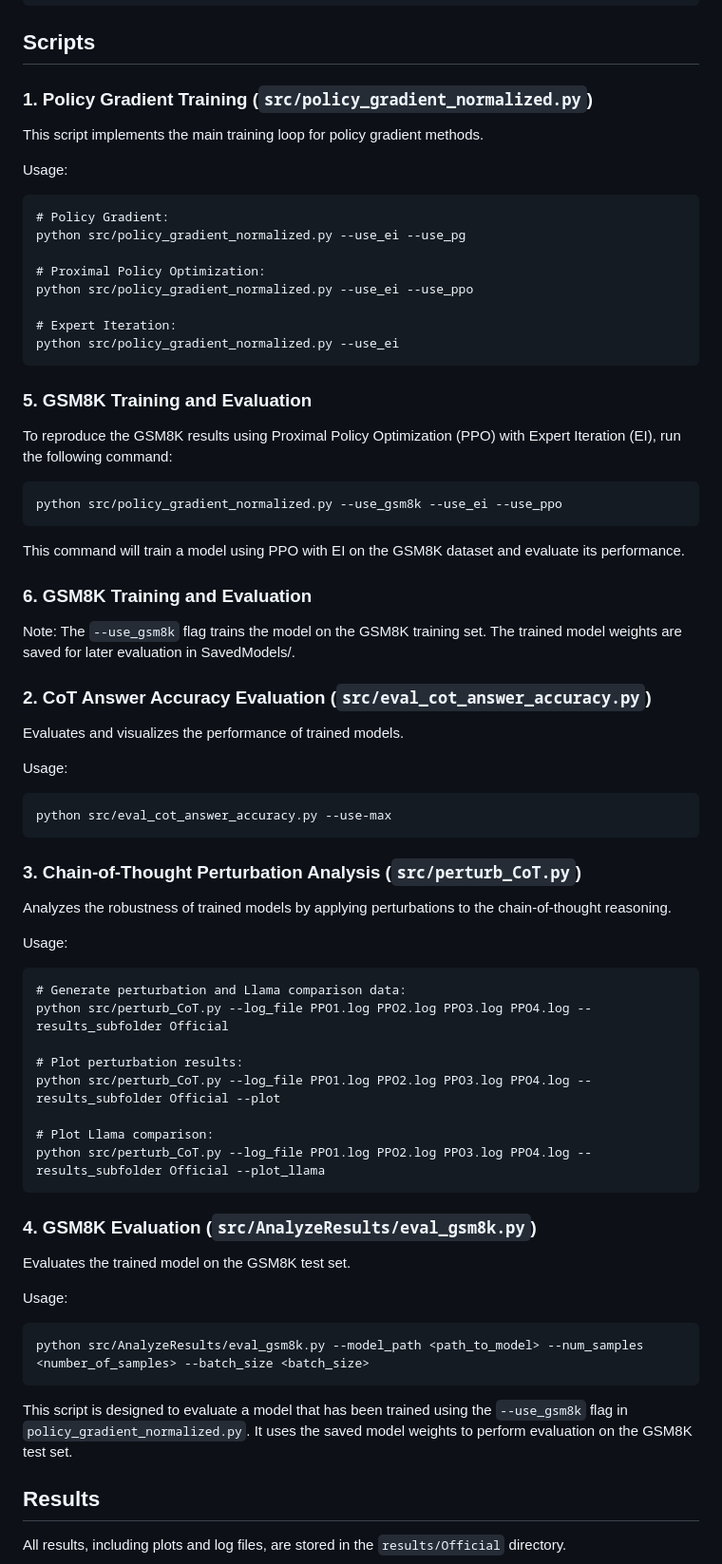
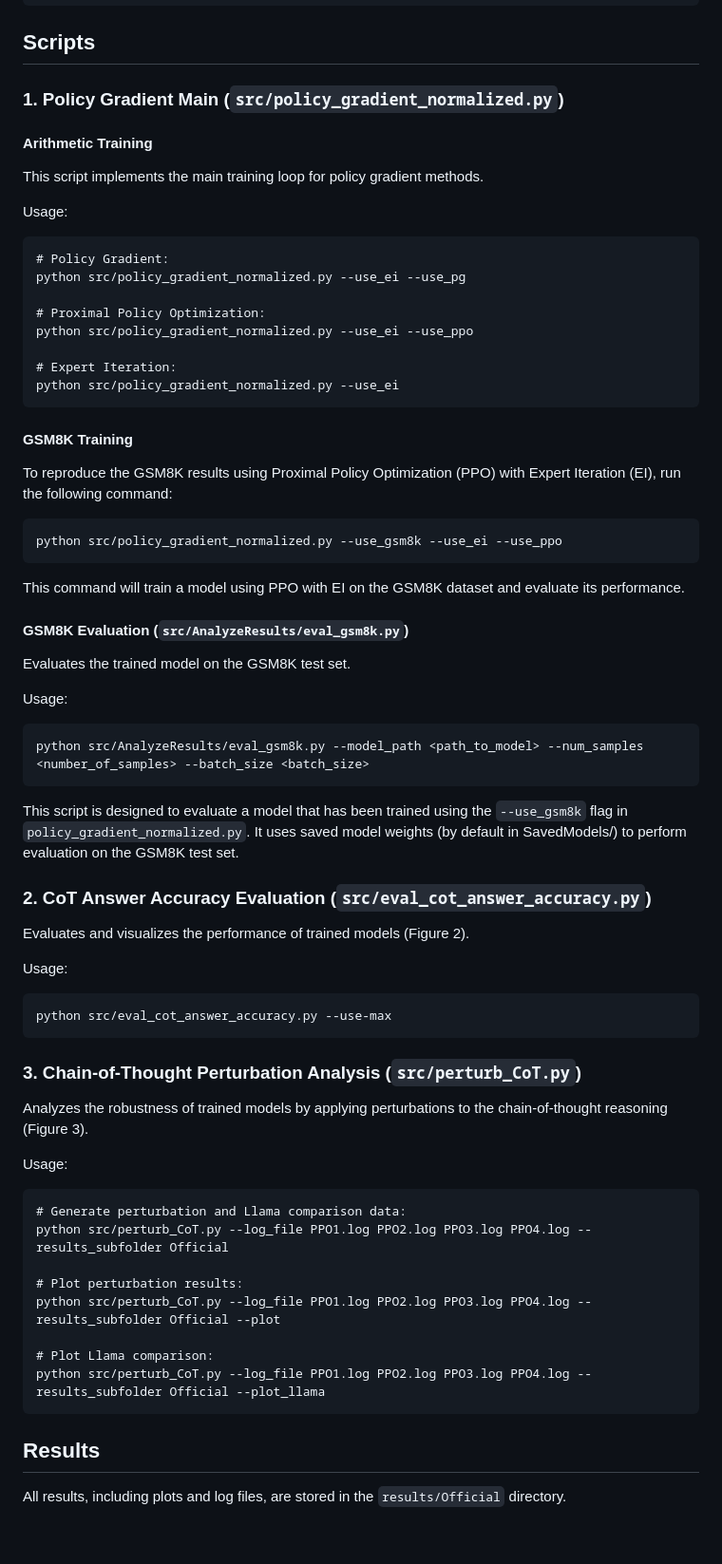
Before and after one commit to scottviteri/MarkovianTraining, a Markdown page: README.md, the part around the change. Shown: that part at 95% size. GitHub-like rendering; blank space fills up the shorter version.

Commit message:
Readme goes into more detail about how to use gsm8k

````diff
--- a/README.md
+++ b/README.md
@@ -9,8 +9,8 @@ pip install scipy transformers datasets==2.14.6 torchtyping==0.1.4 && pip instal
 
 ## Scripts
 
-### 1. Policy Gradient Training (`src/policy_gradient_normalized.py`)
-
+### 1. Policy Gradient Main (`src/policy_gradient_normalized.py`)
+#### Arithmetic Training
 This script implements the main training loop for policy gradient methods.
 
 Usage:
@@ -25,7 +25,7 @@ python src/policy_gradient_normalized.py --use_ei --use_ppo
 python src/policy_gradient_normalized.py --use_ei
 ```
 
-### 5. GSM8K Training and Evaluation
+#### GSM8K Training
 
 To reproduce the GSM8K results using Proximal Policy Optimization (PPO) with Expert Iteration (EI), run the following command:
 
@@ -35,13 +35,20 @@ python src/policy_gradient_normalized.py --use_gsm8k --use_ei --use_ppo
 
 This command will train a model using PPO with EI on the GSM8K dataset and evaluate its performance.
 
-### 6. GSM8K Training and Evaluation
+#### GSM8K Evaluation (`src/AnalyzeResults/eval_gsm8k.py`)
 
-Note: The `--use_gsm8k` flag trains the model on the GSM8K training set. The trained model weights are saved for later evaluation in SavedModels/.
+Evaluates the trained model on the GSM8K test set.
+
+Usage:
+```
+python src/AnalyzeResults/eval_gsm8k.py --model_path <path_to_model> --num_samples <number_of_samples> --batch_size <batch_size>
+```
+
+This script is designed to evaluate a model that has been trained using the `--use_gsm8k` flag in `policy_gradient_normalized.py`. It uses saved model weights (by default in SavedModels/) to perform evaluation on the GSM8K test set.
 
 ### 2. CoT Answer Accuracy Evaluation (`src/eval_cot_answer_accuracy.py`)
 
-Evaluates and visualizes the performance of trained models.
+Evaluates and visualizes the performance of trained models (Figure 2).
 
 Usage:
 ```
@@ -50,7 +57,7 @@ python src/eval_cot_answer_accuracy.py --use-max
 
 ### 3. Chain-of-Thought Perturbation Analysis (`src/perturb_CoT.py`)
 
-Analyzes the robustness of trained models by applying perturbations to the chain-of-thought reasoning.
+Analyzes the robustness of trained models by applying perturbations to the chain-of-thought reasoning (Figure 3).
 
 Usage:
 ```
@@ -63,17 +70,6 @@ python src/perturb_CoT.py --log_file PPO1.log PPO2.log PPO3.log PPO4.log --resul
 # Plot Llama comparison:
 python src/perturb_CoT.py --log_file PPO1.log PPO2.log PPO3.log PPO4.log --results_subfolder Official --plot_llama
 ```
-
-### 4. GSM8K Evaluation (`src/AnalyzeResults/eval_gsm8k.py`)
-
-Evaluates the trained model on the GSM8K test set.
-
-Usage:
-```
-python src/AnalyzeResults/eval_gsm8k.py --model_path <path_to_model> --num_samples <number_of_samples> --batch_size <batch_size>
-```
-
-This script is designed to evaluate a model that has been trained using the `--use_gsm8k` flag in `policy_gradient_normalized.py`. It uses the saved model weights to perform evaluation on the GSM8K test set.
 
 ## Results
 
````
